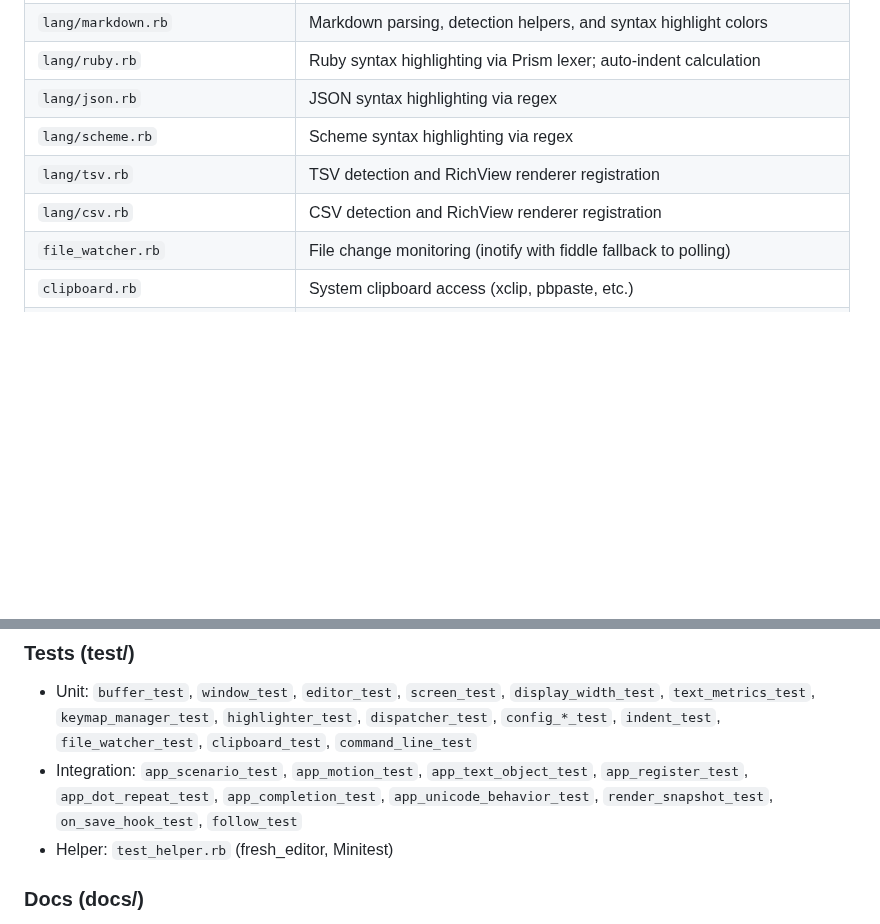
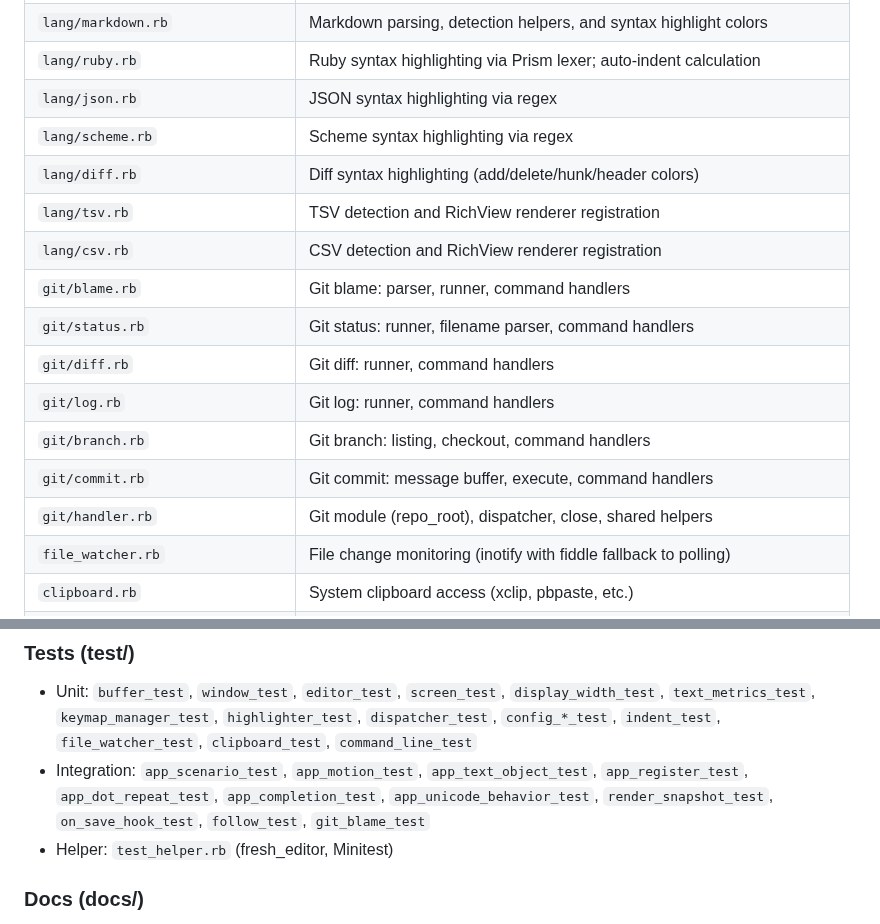
Before and after one commit to ko1/ruvim, a Markdown page: AGENTS.md, 2 parts joined by grey strips. Drawn GitHub-style; blank space fills up the shorter version.

Commit message:
Update AGENTS.md Source Tree with git integration files
Co-Authored-By: Claude Opus 4.6 <noreply@anthropic.com>

```diff
--- a/AGENTS.md
+++ b/AGENTS.md
@@ -51,8 +51,16 @@ CLI (exe/ruvim) → CLI.parse() → App.new() → App.run_ui_loop()
 | `lang/ruby.rb` | Ruby syntax highlighting via Prism lexer; auto-indent calculation |
 | `lang/json.rb` | JSON syntax highlighting via regex |
 | `lang/scheme.rb` | Scheme syntax highlighting via regex |
+| `lang/diff.rb` | Diff syntax highlighting (add/delete/hunk/header colors) |
 | `lang/tsv.rb` | TSV detection and RichView renderer registration |
 | `lang/csv.rb` | CSV detection and RichView renderer registration |
+| `git/blame.rb` | Git blame: parser, runner, command handlers |
+| `git/status.rb` | Git status: runner, filename parser, command handlers |
+| `git/diff.rb` | Git diff: runner, command handlers |
+| `git/log.rb` | Git log: runner, command handlers |
+| `git/branch.rb` | Git branch: listing, checkout, command handlers |
+| `git/commit.rb` | Git commit: message buffer, execute, command handlers |
+| `git/handler.rb` | Git module (repo_root), dispatcher, close, shared helpers |
 | `file_watcher.rb` | File change monitoring (inotify with fiddle fallback to polling) |
 | `clipboard.rb` | System clipboard access (xclip, pbpaste, etc.) |
 | `context.rb` | Command handler context (editor, window, buffer, invocation) |
@@ -64,7 +72,7 @@ CLI (exe/ruvim) → CLI.parse() → App.new() → App.run_ui_loop()
 ### Tests (test/)
 
 - Unit: `buffer_test`, `window_test`, `editor_test`, `screen_test`, `display_width_test`, `text_metrics_test`, `keymap_manager_test`, `highlighter_test`, `dispatcher_test`, `config_*_test`, `indent_test`, `file_watcher_test`, `clipboard_test`, `command_line_test`
-- Integration: `app_scenario_test`, `app_motion_test`, `app_text_object_test`, `app_register_test`, `app_dot_repeat_test`, `app_completion_test`, `app_unicode_behavior_test`, `render_snapshot_test`, `on_save_hook_test`, `follow_test`
+- Integration: `app_scenario_test`, `app_motion_test`, `app_text_object_test`, `app_register_test`, `app_dot_repeat_test`, `app_completion_test`, `app_unicode_behavior_test`, `render_snapshot_test`, `on_save_hook_test`, `follow_test`, `git_blame_test`
 - Helper: `test_helper.rb` (fresh_editor, Minitest)
 
 ### Docs (docs/)
```
